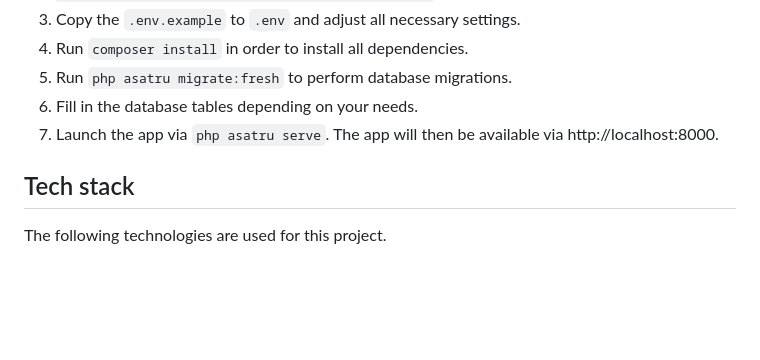
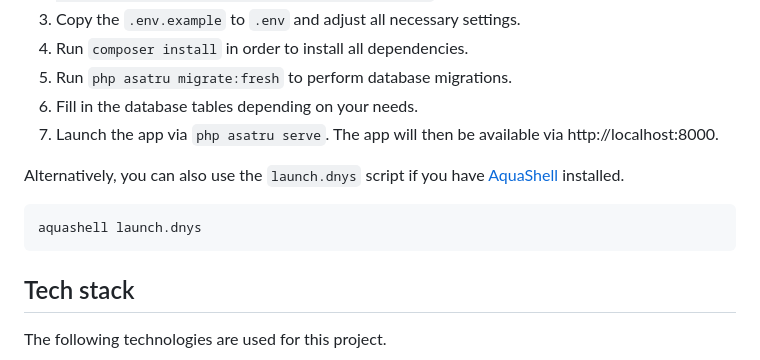
Before and after one commit to danielbrendel/dnyPortfolioApp, a Markdown page: README.md, the part around the change. Rendered like a GitHub page; blank space fills up the shorter version.

Commit message:
AquaShell launch.dnys info in README

````diff
--- a/README.md
+++ b/README.md
@@ -41,6 +41,12 @@ You can install the project by following these steps:
 6. Fill in the database tables depending on your needs.
 7. Launch the app via `php asatru serve`. The app will then be available via http://localhost:8000.
 
+Alternatively, you can also use the `launch.dnys` script if you have [AquaShell](https://github.com/danielbrendel/dnyAquaShell) installed.
+
+```sh
+aquashell launch.dnys
+```
+
 ## Tech stack
 
 The following technologies are used for this project.
````
